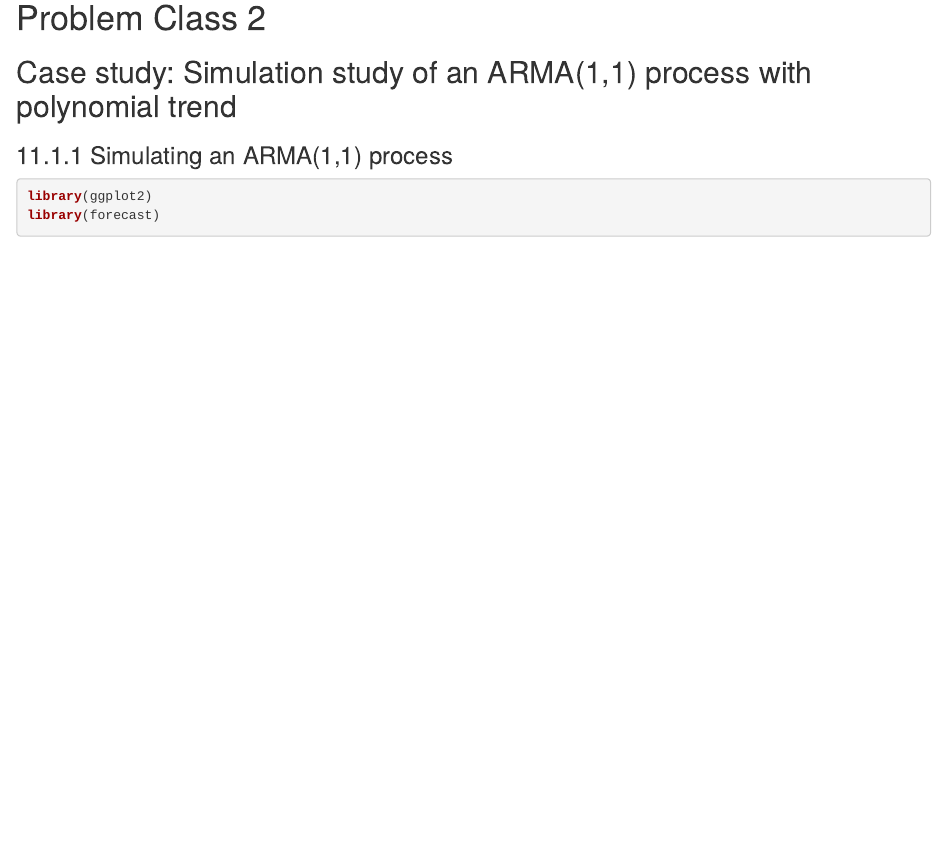
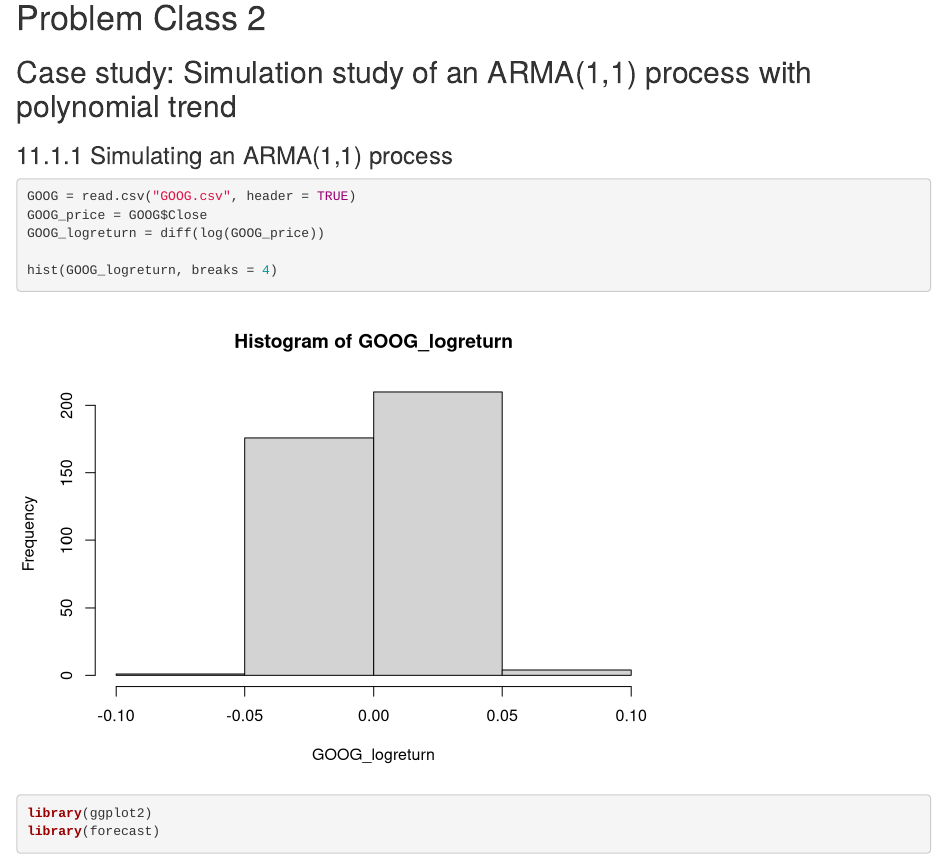
Before and after one commit to SihanTao/Machine_Learning_and_Applied_Statistics, an R Markdown document (Week2/ProblemClass2/problemClass2.Rmd): the page in a window 1100 px wide, from 80 px down. Rendered offline with R 4.5, knitr and Pandoc, with nearby package versions.

Commit message:
problem class 2

````diff
--- a/Week2/ProblemClass2/problemClass2.Rmd
+++ b/Week2/ProblemClass2/problemClass2.Rmd
@@ -8,6 +8,14 @@ output: html_notebook
 ## Case study: Simulation study of an ARMA(1,1) process with polynomial trend
 
 ### 11.1.1 Simulating an ARMA(1,1) process
+
+```{r}
+GOOG = read.csv("GOOG.csv", header = TRUE)
+GOOG_price = GOOG$Close
+GOOG_logreturn = diff(log(GOOG_price))
+
+hist(GOOG_logreturn, breaks = 4)
+```
 
 ```{r}
 library(ggplot2)
````
Also changed, not shown: Week2/ProblemClass2/problemClass2.nb.html, 1 other file.
